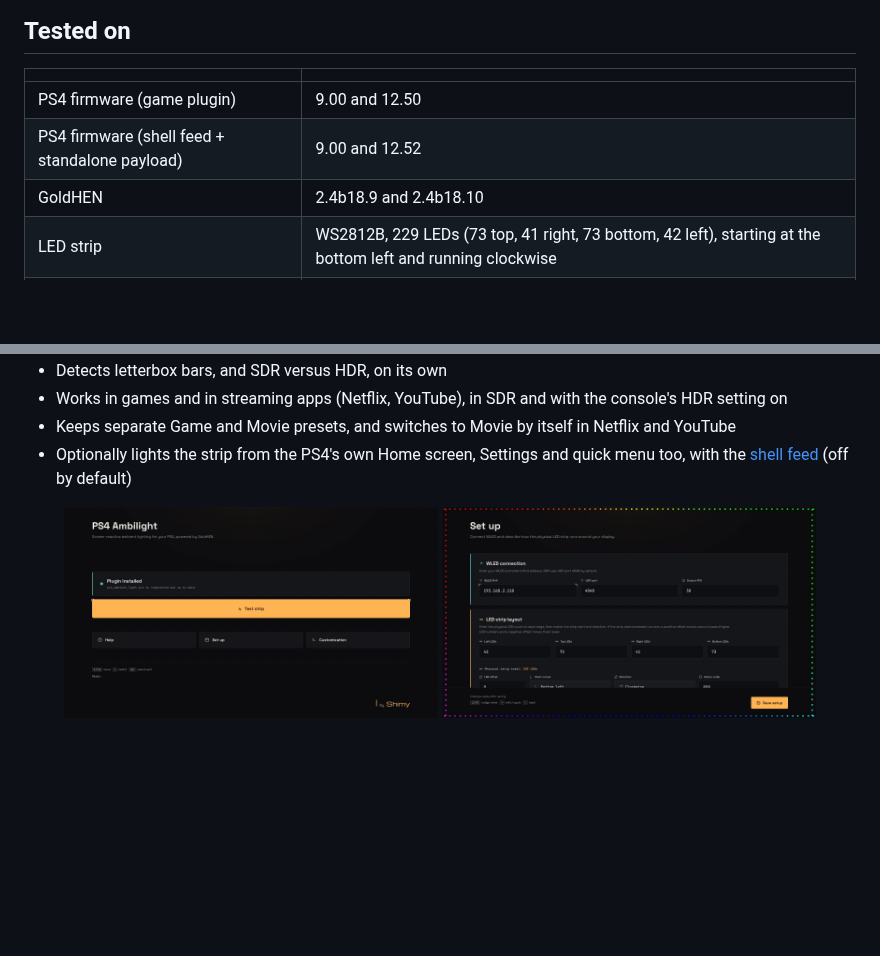
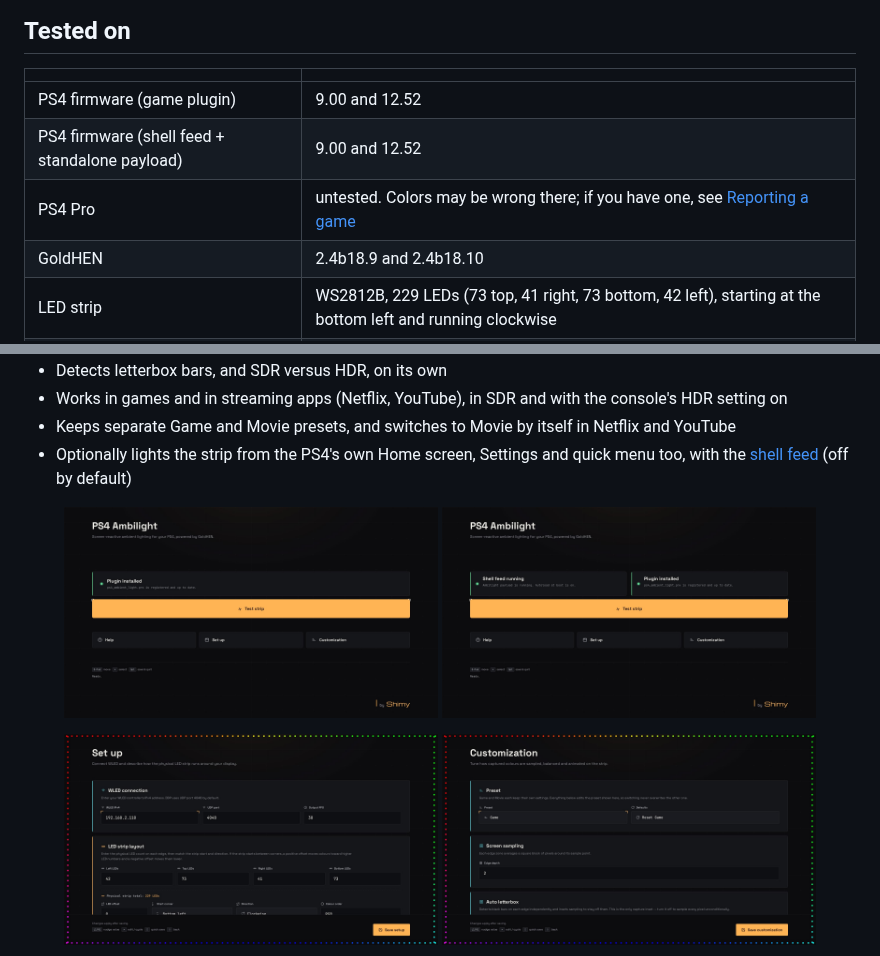
Before and after one commit to mitchshimy/PS4-Ambilight, a Markdown page: README.md, 2 parts joined by grey strips. Rendered like a GitHub page; pictures changed too: companion-app/assets/screenshots/customization.jpg, companion-app/assets/screenshots/home-shell-feed.jpg (added), companion-app/assets/screenshots/setup.jpg; blank space fills up the shorter version.

Commit message:
docs: update the tested firmware, mark the PS4 Pro as untested, refresh the screenshots

```diff
--- a/README.md
+++ b/README.md
@@ -48,8 +48,9 @@ installs from the same app.
 
 | | |
 |---|---|
-| PS4 firmware (game plugin) | 9.00 and 12.50 |
+| PS4 firmware (game plugin) | 9.00 and 12.52 |
 | PS4 firmware (shell feed + standalone payload) | 9.00 and 12.52 |
+| PS4 Pro | untested. Colors may be wrong there; if you have one, see [Reporting a game](#reporting-a-game) |
 | GoldHEN | 2.4b18.9 and 2.4b18.10 |
 | LED strip | WS2812B, 229 LEDs (73 top, 41 right, 73 bottom, 42 left), starting at the bottom left and running clockwise |
 | Controller | WLED, latest release |
@@ -73,8 +74,9 @@ on your network. If you try a different firmware, GoldHEN version or strip, a no
   the [shell feed](#shell-feed-optional) (off by default)
 
 <p align="center">
-  <img src="companion-app/assets/screenshots/home.jpg" alt="Companion app Home screen" width="45%">
-  <img src="companion-app/assets/screenshots/setup.jpg" alt="Companion app Set up screen" width="45%">
+  <img src="companion-app/assets/screenshots/home.jpg" alt="Companion app Home screen, shell feed off" width="45%">
+  <img src="companion-app/assets/screenshots/home-shell-feed.jpg" alt="Companion app Home screen, shell feed on" width="45%">
 </p>
 <p align="center">
+  <img src="companion-app/assets/screenshots/setup.jpg" alt="Companion app Set up screen" width="45%">
   <img src="companion-app/assets/screenshots/customization.jpg" alt="Companion app Customization screen" width="45%">
```
Also changed, not shown: other parts of README.md (+2 -0 lines), companion-app/assets/screenshots/help.jpg.
